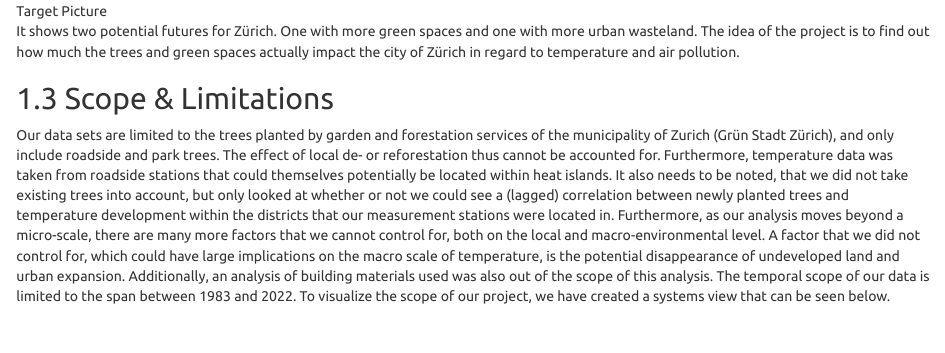
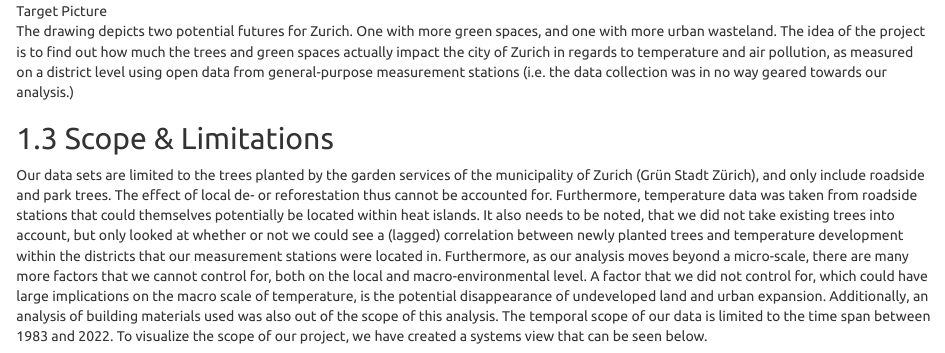
Before and after one commit to fluethard/sustainability, an R Markdown document (sustainability_group/sustainability_group.Rmd): the page in a window 1100 px wide, from 1140 px down. Rendered offline with R 4.5, knitr and Pandoc, with nearby package versions; some code elsewhere in the file could not run offline.

Commit message:
Update sustainability_group.Rmd

```diff
--- a/sustainability_group/sustainability_group.Rmd
+++ b/sustainability_group/sustainability_group.Rmd
@@ -32,13 +32,13 @@ To clarify our project goal and narrow it down we created the following drawing
 
 ![Target Picture](../images/trees_vs_Pollution.png)
 
-It shows two potential futures for Zürich. One with more green spaces and one with more urban wasteland. The idea of the project is to find out how much the trees and green spaces actually impact the city of Zürich in regard to temperature and air pollution.
+The drawing depicts two potential futures for Zurich. One with more green spaces, and one with more urban wasteland. The idea of the project is to find out how much the trees and green spaces actually impact the city of Zurich in regards to temperature and air pollution, as measured on a district level using open data from general-purpose measurement stations (i.e. the data collection was in no way geared towards our analysis.)
 
 ## Scope & Limitations
-Our data sets are limited to the trees planted by garden and forestation services of the municipality of Zurich (Grün Stadt Zürich), and only include roadside and park trees. The effect of local de- or reforestation thus cannot be accounted for. Furthermore, temperature data was taken from roadside stations that could themselves potentially be located within heat islands. It also needs to be noted, that we did not take existing trees into account, but only looked at whether or not we could see a (lagged) correlation between newly planted trees and temperature development within the districts that our measurement stations were located in.
+Our data sets are limited to the trees planted by the garden services of the municipality of Zurich (Grün Stadt Zürich), and only include roadside and park trees. The effect of local de- or reforestation thus cannot be accounted for. Furthermore, temperature data was taken from roadside stations that could themselves potentially be located within heat islands. It also needs to be noted, that we did not take existing trees into account, but only looked at whether or not we could see a (lagged) correlation between newly planted trees and temperature development within the districts that our measurement stations were located in.
 Furthermore, as our analysis moves beyond a micro-scale, there are many more factors that we cannot control for, both on the local and macro-environmental level.
 A factor that we did not control for, which could have large implications on the macro scale of temperature, is the potential disappearance of undeveloped land and urban expansion. Additionally, an analysis of building materials used was also out of the scope of this analysis.
-The temporal scope of our data is limited to the span between 1983 and 2022.
+The temporal scope of our data is limited to the time span between 1983 and 2022.
 To visualize the scope of our project, we have created a systems view that can be seen below.
 
 ![Systems View](../images/loopy.gif)
```
